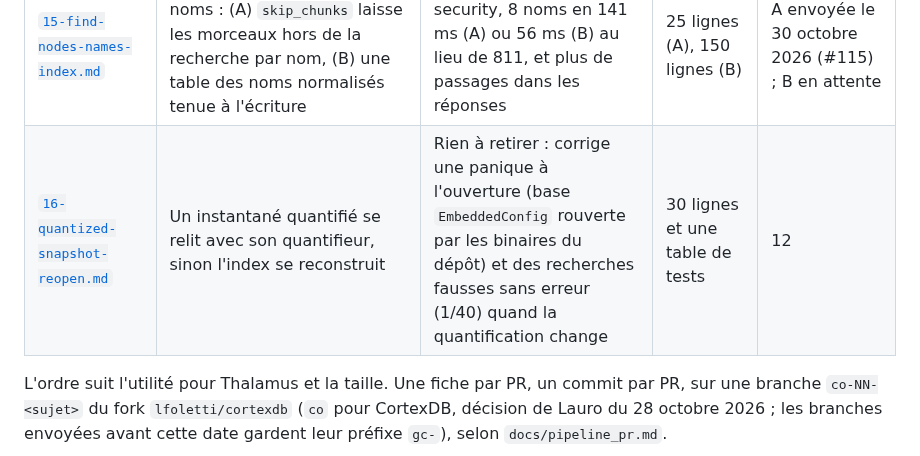
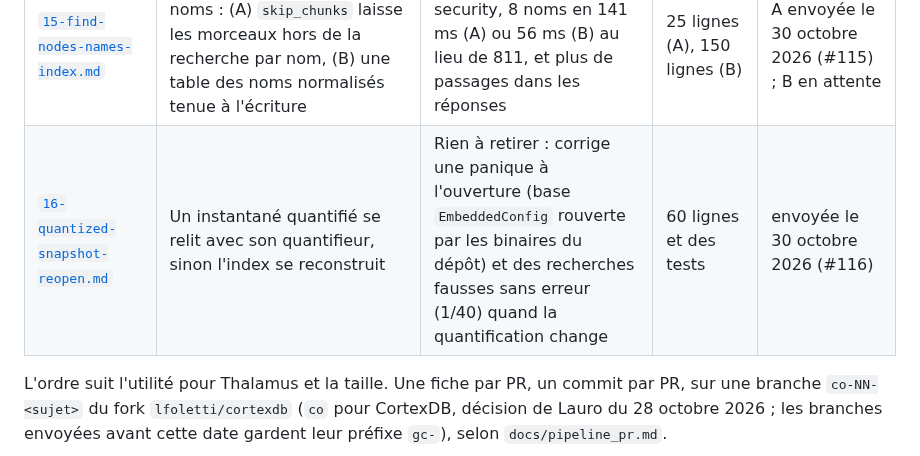
Before and after one commit to lfoletti/thalamus, a Markdown page: docs/upstream/README.md, the part around the change. Drawn GitHub-style.

Commit message:
docs(upstream): sheet 16 sent as liliang-cn/cortexdb#116

```diff
--- a/docs/upstream/README.md
+++ b/docs/upstream/README.md
@@ -30,7 +30,7 @@ Principe de partage (voir `README.md` de Thalamus, section « Why ») : le moteu
 | [`13-snapshot-without-vectors.md`](13-snapshot-without-vectors.md) | L'instantané HNSW sans copie des vecteurs, voisins en entiers | Rien à retirer : pour les bases qui gardent HNSW, l'instantané d'ai-quant passerait de 126 à ≈ 10 Mo (estimé) | 150 lignes | 9, après la 12 |
 | [`14-walk-index-without-id.md`](14-walk-index-without-id.md) | Les index de marche sans la colonne `id` (le `rowid` sert à dédoublonner et à ordonner) | Rien à retirer : −24 Mo sur 549 pour ai-quant (−4,4 %), plan toujours couvrant | 20 lignes | 10 |
 | [`15-find-nodes-names-index.md`](15-find-nodes-names-index.md) | `find_nodes` cherche parmi les noms : (A) `skip_chunks` laisse les morceaux hors de la recherche par nom, (B) une table des noms normalisés tenue à l'écriture | Rien à retirer : sur ai-security, 8 noms en 141 ms (A) ou 56 ms (B) au lieu de 811, et plus de passages dans les réponses | 25 lignes (A), 150 lignes (B) | A envoyée le 30 octobre 2026 (#115) ; B en attente |
-| [`16-quantized-snapshot-reopen.md`](16-quantized-snapshot-reopen.md) | Un instantané quantifié se relit avec son quantifieur, sinon l'index se reconstruit | Rien à retirer : corrige une panique à l'ouverture (base `EmbeddedConfig` rouverte par les binaires du dépôt) et des recherches fausses sans erreur (1/40) quand la quantification change | 30 lignes et une table de tests | 12 |
+| [`16-quantized-snapshot-reopen.md`](16-quantized-snapshot-reopen.md) | Un instantané quantifié se relit avec son quantifieur, sinon l'index se reconstruit | Rien à retirer : corrige une panique à l'ouverture (base `EmbeddedConfig` rouverte par les binaires du dépôt) et des recherches fausses sans erreur (1/40) quand la quantification change | 60 lignes et des tests | envoyée le 30 octobre 2026 (#116) |
 
 L'ordre suit l'utilité pour Thalamus et la taille. Une fiche par PR, un commit par PR, sur une branche `co-NN-<sujet>` du fork `lfoletti/cortexdb` (`co` pour CortexDB, décision de Lauro du 28 octobre 2026 ; les branches envoyées avant cette date gardent leur préfixe `gc-`), selon `docs/pipeline_pr.md`.
 
```
Also changed, not shown: docs/upstream/16-quantized-snapshot-reopen.md (+1 -1 lines).
